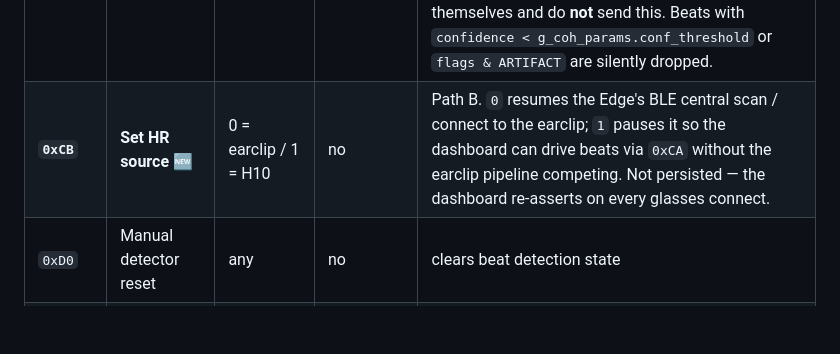
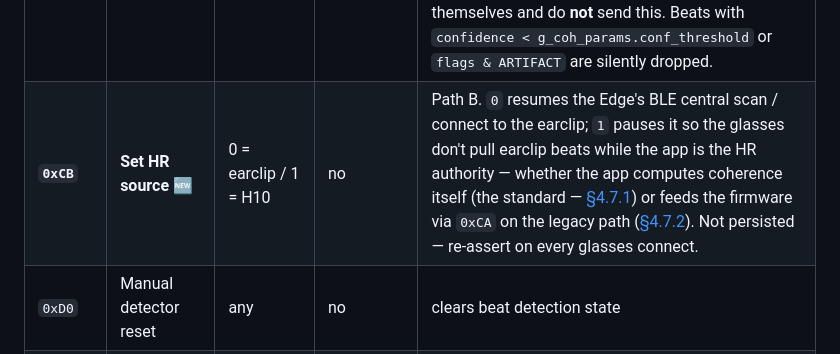
Before and after one commit to narbiscorp/edge-earclip, a Markdown page: docs/bluetooth-protocol.md, the part around the change. Rendered like a GitHub page; blank space fills up the shorter version.

Commit message:
docs(bt-protocol): 0xCB row — don't imply the app-side client drives beats via 0xCA
The 0xCB description said "1 pauses [scan] so the dashboard can drive beats via
0xCA", implying the standard app-side flow uses the legacy 0xCA path. Reframed:
0xCB pauses the earclip scan whenever the app is the HR authority — whether it
computes coherence itself (standard, §4.7.1) or feeds the firmware via 0xCA
(legacy, §4.7.2). Last of the coherence-on-Edge framing leftovers.

Co-Authored-By: Claude Opus 4.8 (1M context) <noreply@anthropic.com>

```diff
--- a/docs/bluetooth-protocol.md
+++ b/docs/bluetooth-protocol.md
@@ -937,7 +937,7 @@ The firmware **silently clamps out-of-range arguments and never sends a NACK**.
 | **`0xC4`** | **Toggle raw-PPG relay** 🆕 | `0` disable / non-zero enable | no | Path B. Subscribes/unsubscribes the Edge's central from the earclip's RAW_PPG characteristic. While enabled, raw earclip samples are forwarded as `0xF5` frames on `0xFF03` ([§4.4.6](#446-relayed-earclip-raw-ppg-0xf5--variable)). Default: enabled at boot. |
 | **`0xC5`** | **Refresh earclip config** 🆕 | any (ignored) | no | Path B. Triggers a one-shot CONFIG read on the Edge's central role; the resulting earclip CONFIG notify is re-emitted to the dashboard as a `0xF4` frame ([§4.4.5](#445-relayed-earclip-config-0xf4--75-b)). Dashboard sends this automatically ~2 s after the relay goes UP if no `0xF4` arrived, and exposes it as a manual "reload from earclip" button. Restored in PR #29 after the NimBLE migration dropped the original handler. |
 | **`0xCA`** | **External-IBI injection** 🆕 | 4 B payload | no | Path B / Polar H10 path. 5 B total on the wire: `[0xCA][ibi_ms:u16 LE][confidence:u8 0–100][flags:u8 NARBIS_BEAT_FLAG_*]`. **Legacy / Standard on-glasses path only** ([§4.7.2](#472-legacy--standard-on-glasses-mode-0xca--0xb7)) — forwards an external HR source's beats into the Edge's **firmware** coherence pipeline so the on-glasses PPG programs respond identically regardless of beat source. App-side clients (the standard) compute coherence themselves and do **not** send this. Beats with `confidence < g_coh_params.conf_threshold` or `flags & ARTIFACT` are silently dropped. |
-| **`0xCB`** | **Set HR source** 🆕 | 0 = earclip / 1 = H10 | no | Path B. `0` resumes the Edge's BLE central scan / connect to the earclip; `1` pauses it so the dashboard can drive beats via `0xCA` without the earclip pipeline competing. Not persisted — the dashboard re-asserts on every glasses connect. |
+| **`0xCB`** | **Set HR source** 🆕 | 0 = earclip / 1 = H10 | no | Path B. `0` resumes the Edge's BLE central scan / connect to the earclip; `1` pauses it so the glasses don't pull earclip beats while the app is the HR authority — whether the app computes coherence itself (the standard — [§4.7.1](#471-app-side-coherence--recommended-mode-abc)) or feeds the firmware via `0xCA` on the legacy path ([§4.7.2](#472-legacy--standard-on-glasses-mode-0xca--0xb7)). Not persisted — re-assert on every glasses connect. |
 | `0xD0` | Manual detector reset | any | no | clears beat detection state |
 | **`0xE0`** | **Coherence pipeline tuning** 🆕 | 12 B payload | yes (NVS) | 13 B total on the wire: `[0xE0]` + packed `narbis_coh_params_t` (LF peak window, band bin ranges, confidence gate, score multiplier — see `protocol/narbis_protocol.h`). Lets the dashboard tweak the coherence algorithm without a reflash. Validation rejects out-of-grid bins and inverted lo/hi pairs so a buggy write can't lock the algorithm into a non-recoverable state. New params apply on the next coherence compute (≤ 1 s). |
 
```
